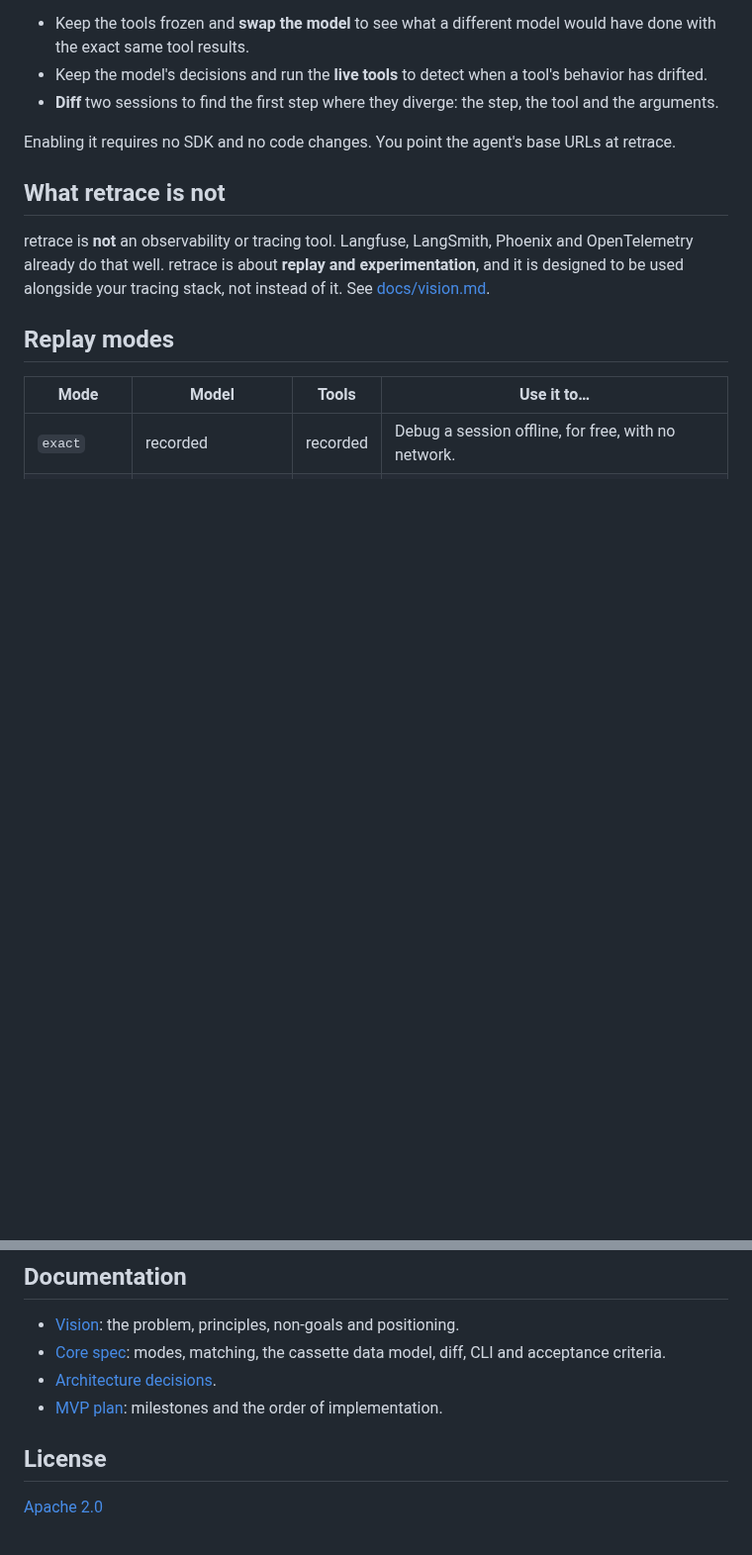
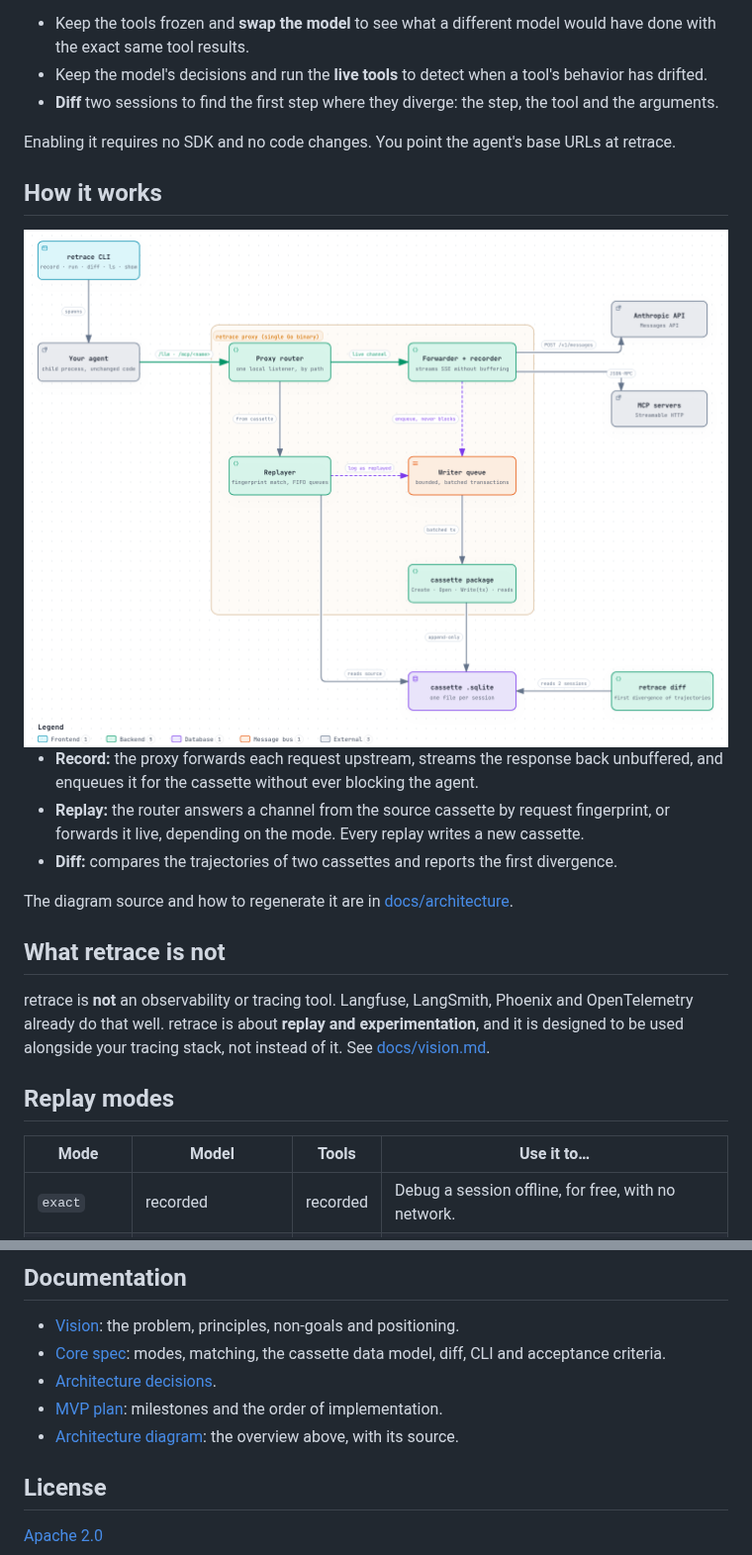
Before and after one commit to pmlucero/retrace, a Markdown page: README.md, 2 parts joined by grey strips. Shown at 99% size. Drawn GitHub-style; pictures changed too: docs/architecture/overview-light.png (added); blank space fills up the shorter version.

```diff
--- a/README.md
+++ b/README.md
@@ -22,6 +22,19 @@ It records every session into a **cassette**. You can then replay that session d
 - **Diff** two sessions to find the first step where they diverge: the step, the tool and the arguments.
 
 Enabling it requires no SDK and no code changes. You point the agent's base URLs at retrace.
+
+## How it works
+
+<picture>
+  <source media="(prefers-color-scheme: dark)" srcset="docs/architecture/overview-dark.png">
+  <img alt="retrace architecture: the agent talks to the retrace proxy, which forwards live channels to the Anthropic API and MCP servers or answers from a recorded cassette, and writes every session to its own SQLite cassette through a non-blocking writer queue. retrace diff compares two cassettes." src="docs/architecture/overview-light.png">
+</picture>
+
+- **Record:** the proxy forwards each request upstream, streams the response back unbuffered, and enqueues it for the cassette without ever blocking the agent.
+- **Replay:** the router answers a channel from the source cassette by request fingerprint, or forwards it live, depending on the mode. Every replay writes a new cassette.
+- **Diff:** compares the trajectories of two cassettes and reports the first divergence.
+
+The diagram source and how to regenerate it are in [docs/architecture](docs/architecture/README.md).
 
 ## What retrace is not
 
@@ -78,6 +91,7 @@ retrace follows **Spec-Driven Development**: vision, spec and ADRs first, code a
 - [Core spec](docs/spec/core.md): modes, matching, the cassette data model, diff, CLI and acceptance criteria.
 - [Architecture decisions](docs/adr/README.md).
 - [MVP plan](docs/plan/mvp.md): milestones and the order of implementation.
+- [Architecture diagram](docs/architecture/README.md): the overview above, with its source.
 
 ## License
 
```
Also changed, not shown: docs/architecture/README.md (added, +21 -0 lines), docs/architecture/overview-dark.png (added), 2 other files.
